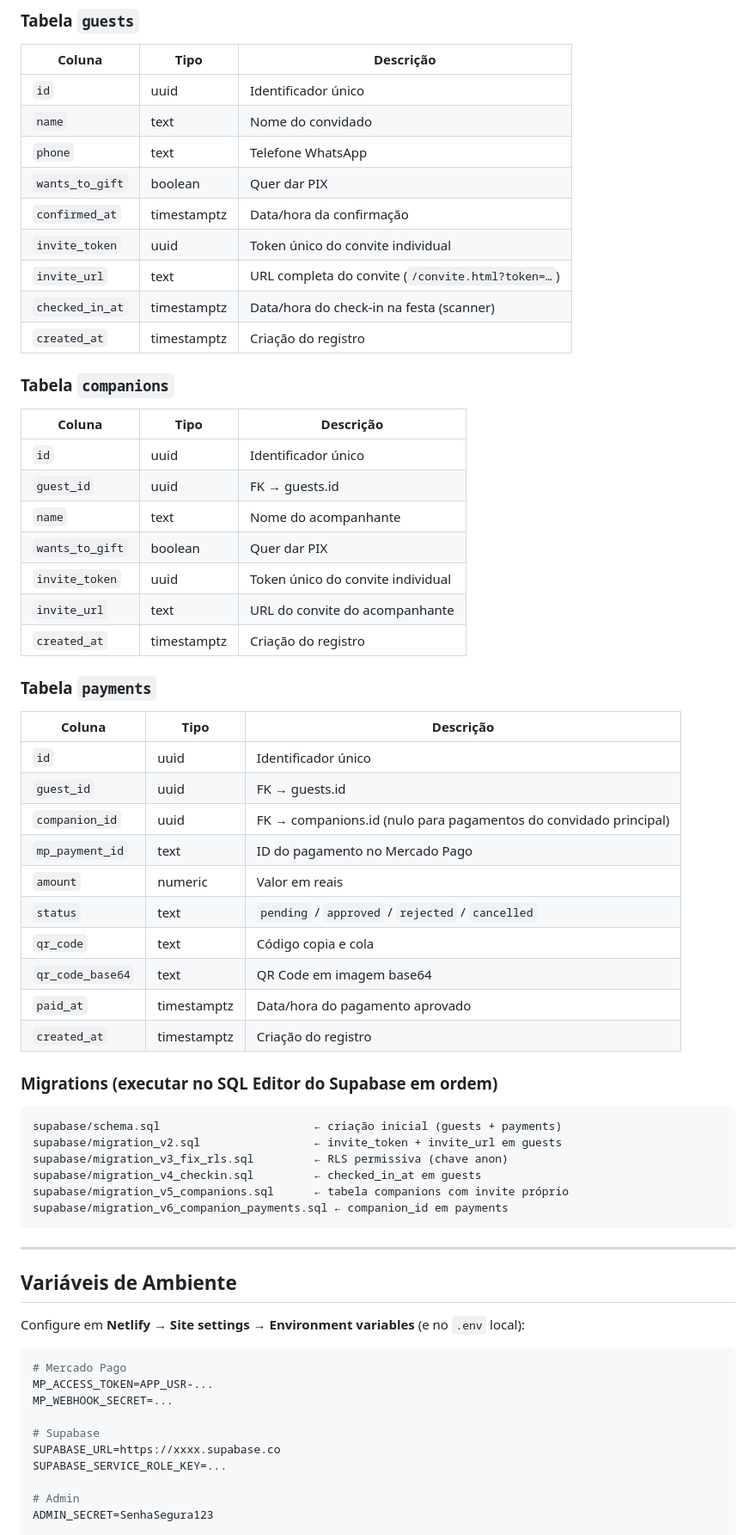
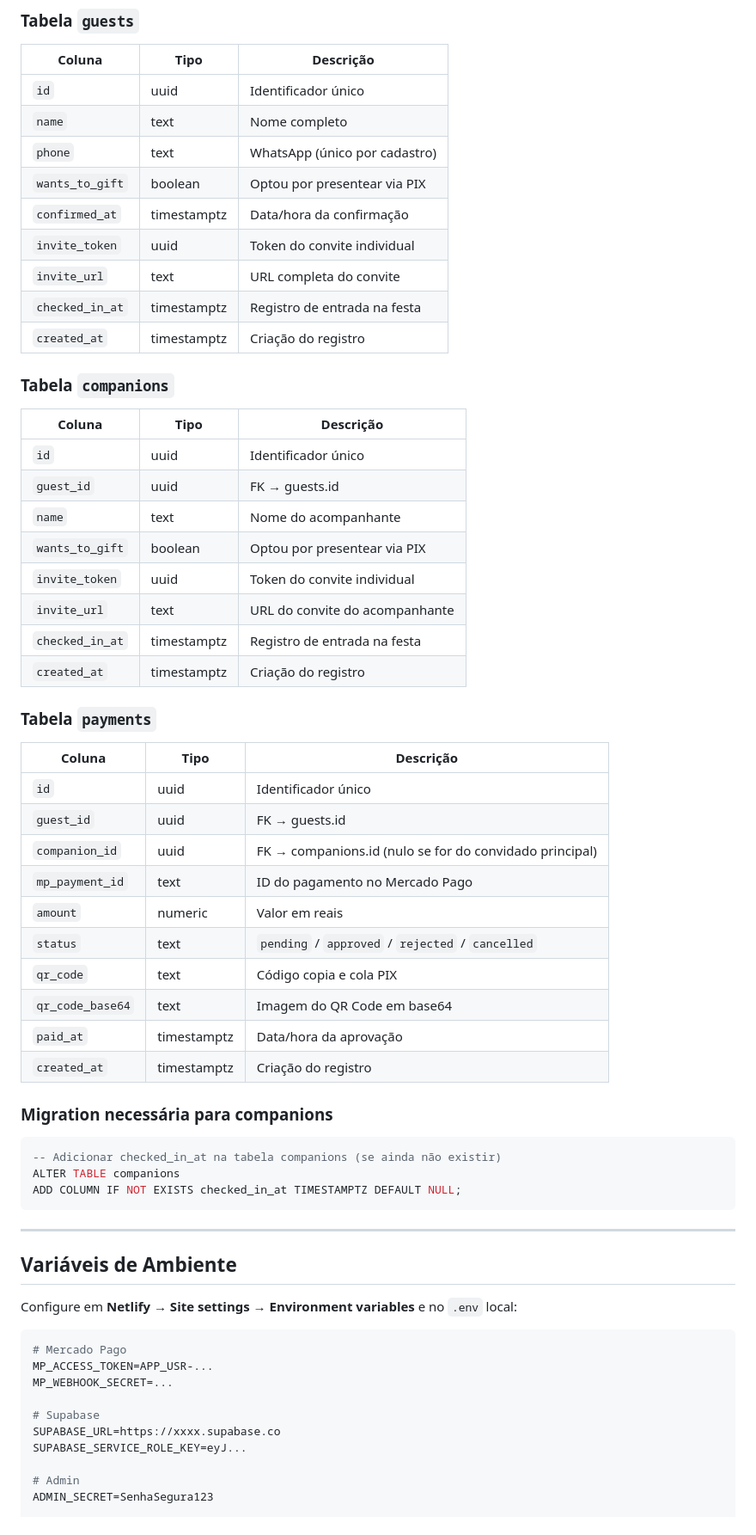
Before and after one commit to RafaeltCMSP/paragon-invite, a Markdown page: README.md, the part around one of its changes. Shown at 86% size. Drawn GitHub-style.

````diff
--- a/README.md
+++ b/README.md
@@ -126,13 +173,13 @@ paragon-invite/
 | Coluna | Tipo | Descrição |
 |--------|------|-----------|
 | `id` | uuid | Identificador único |
-| `name` | text | Nome do convidado |
-| `phone` | text | Telefone WhatsApp |
-| `wants_to_gift` | boolean | Quer dar PIX |
+| `name` | text | Nome completo |
+| `phone` | text | WhatsApp (único por cadastro) |
+| `wants_to_gift` | boolean | Optou por presentear via PIX |
 | `confirmed_at` | timestamptz | Data/hora da confirmação |
-| `invite_token` | uuid | Token único do convite individual |
-| `invite_url` | text | URL completa do convite (`/convite.html?token=…`) |
-| `checked_in_at` | timestamptz | Data/hora do check-in na festa (scanner) |
+| `invite_token` | uuid | Token do convite individual |
+| `invite_url` | text | URL completa do convite |
+| `checked_in_at` | timestamptz | Registro de entrada na festa |
 | `created_at` | timestamptz | Criação do registro |
 
 ### Tabela `companions`
@@ -142,9 +189,10 @@ paragon-invite/
 | `id` | uuid | Identificador único |
 | `guest_id` | uuid | FK → guests.id |
 | `name` | text | Nome do acompanhante |
-| `wants_to_gift` | boolean | Quer dar PIX |
-| `invite_token` | uuid | Token único do convite individual |
+| `wants_to_gift` | boolean | Optou por presentear via PIX |
+| `invite_token` | uuid | Token do convite individual |
 | `invite_url` | text | URL do convite do acompanhante |
+| `checked_in_at` | timestamptz | Registro de entrada na festa |
 | `created_at` | timestamptz | Criação do registro |
 
 ### Tabela `payments`
@@ -153,31 +201,28 @@ paragon-invite/
 |--------|------|-----------|
 | `id` | uuid | Identificador único |
 | `guest_id` | uuid | FK → guests.id |
-| `companion_id` | uuid | FK → companions.id (nulo para pagamentos do convidado principal) |
+| `companion_id` | uuid | FK → companions.id (nulo se for do convidado principal) |
 | `mp_payment_id` | text | ID do pagamento no Mercado Pago |
 | `amount` | numeric | Valor em reais |
 | `status` | text | `pending` / `approved` / `rejected` / `cancelled` |
-| `qr_code` | text | Código copia e cola |
-| `qr_code_base64` | text | QR Code em imagem base64 |
-| `paid_at` | timestamptz | Data/hora do pagamento aprovado |
+| `qr_code` | text | Código copia e cola PIX |
+| `qr_code_base64` | text | Imagem do QR Code em base64 |
+| `paid_at` | timestamptz | Data/hora da aprovação |
 | `created_at` | timestamptz | Criação do registro |
 
-### Migrations (executar no SQL Editor do Supabase em ordem)
+### Migration necessária para companions
 
-```
-supabase/schema.sql                       ← criação inicial (guests + payments)
-supabase/migration_v2.sql                 ← invite_token + invite_url em guests
-supabase/migration_v3_fix_rls.sql         ← RLS permissiva (chave anon)
-supabase/migration_v4_checkin.sql         ← checked_in_at em guests
-supabase/migration_v5_companions.sql      ← tabela companions com invite próprio
-supabase/migration_v6_companion_payments.sql ← companion_id em payments
+```sql
+-- Adicionar checked_in_at na tabela companions (se ainda não existir)
+ALTER TABLE companions
+ADD COLUMN IF NOT EXISTS checked_in_at TIMESTAMPTZ DEFAULT NULL;
 ```
 
 ---
 
 ## Variáveis de Ambiente
 
-Configure em **Netlify → Site settings → Environment variables** (e no `.env` local):
+Configure em **Netlify → Site settings → Environment variables** e no `.env` local:
 
 ```env
 # Mercado Pago
@@ -186,7 +231,7 @@ MP_WEBHOOK_SECRET=...
 
 # Supabase
 SUPABASE_URL=https://xxxx.supabase.co
-SUPABASE_SERVICE_ROLE_KEY=...
+SUPABASE_SERVICE_ROLE_KEY=eyJ...
 
 # Admin
 ADMIN_SECRET=SenhaSegura123
````
Also changed, not shown: other parts of README.md (+146 -94 lines).
